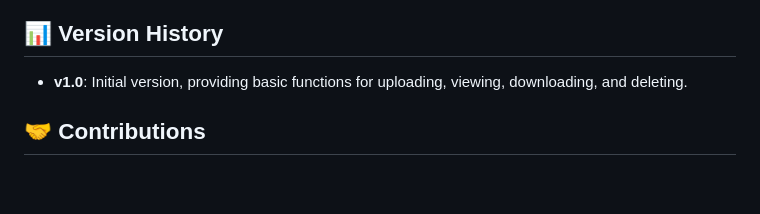
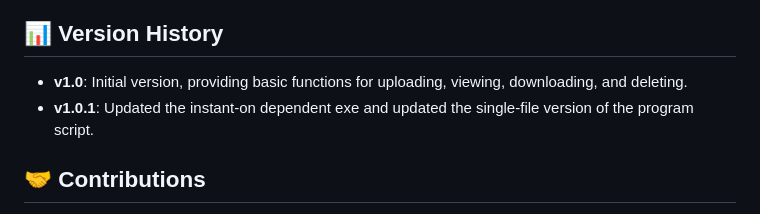
Before and after one commit to wsxqyy/py_SSL_manages_web_pages.py, a Markdown page: en_README.md, the part around the change. Rendered like a GitHub page; blank space fills up the shorter version.

```diff
--- a/en_README.md
+++ b/en_README.md
@@ -63,7 +63,7 @@ Select PEM and KEY files to upload through the web interface. You can also input
 ## 📊 Version History
 
 - **v1.0**: Initial version, providing basic functions for uploading, viewing, downloading, and deleting.
-
+- **v1.0.1**: Updated the instant-on dependent exe and updated the single-file version of the program script.
 ## 🤝 Contributions
 
 Contributions to this project are welcome. If you have any suggestions for improvement or find any issues, you can submit them through GitHub's Issue or Pull Request.
```
